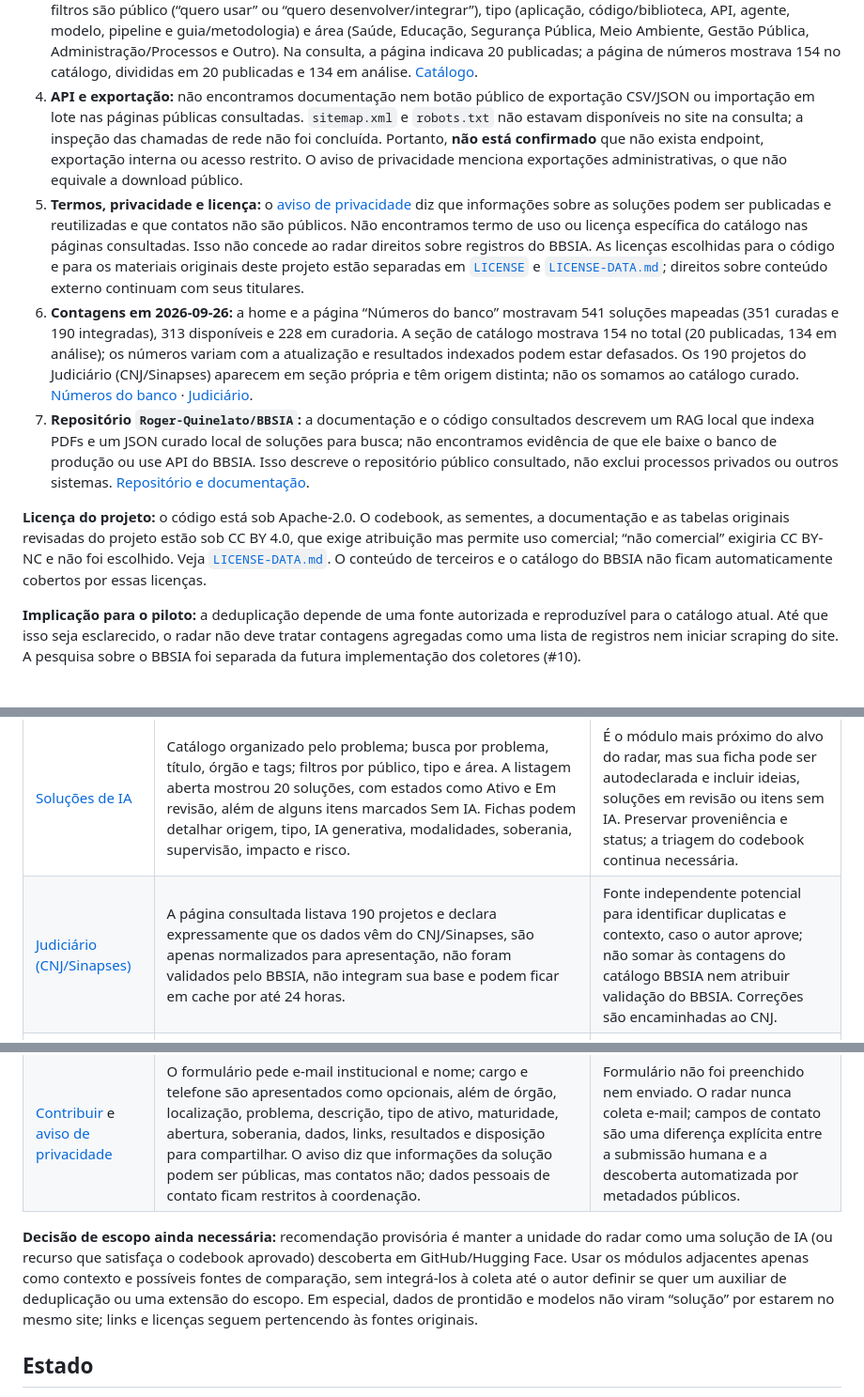
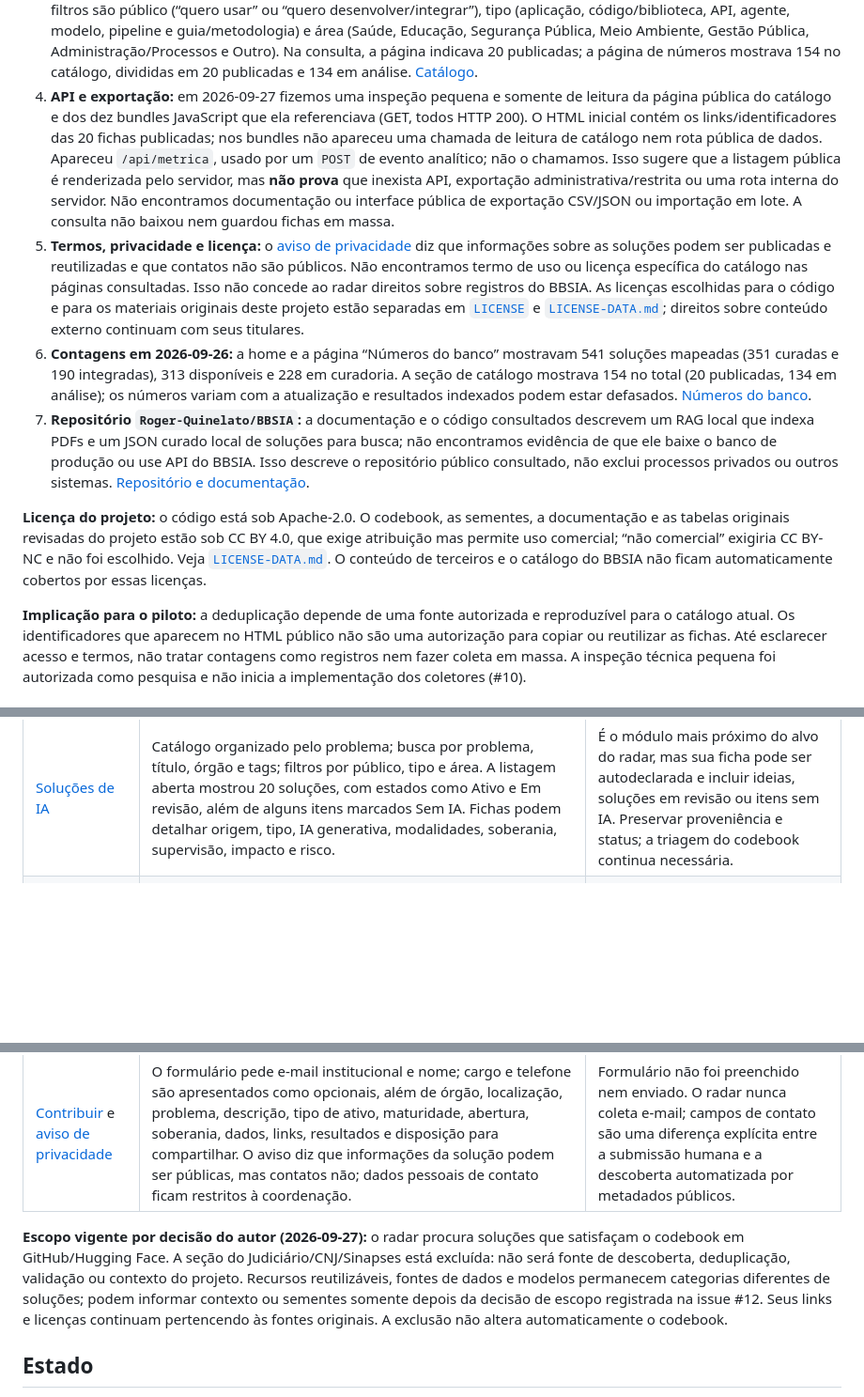
Before and after one commit to mancano-tales/bbsia-radar, a Markdown page: README.md, 3 parts joined by grey strips. Shown at 94% size. Drawn GitHub-style; blank space fills up the shorter version.

Commit message:
docs(research): testa rotas publicas e ajusta escopo refs #1 #10

```diff
--- a/README.md
+++ b/README.md
@@ -80,11 +80,14 @@ O radar é **a parte que produz o corpus**: encontra as soluções, junta o que
    Educação, Segurança Pública, Meio Ambiente, Gestão Pública, Administração/Processos e Outro).
    Na consulta, a página indicava 20 publicadas; a página de números mostrava 154 no catálogo,
    divididas em 20 publicadas e 134 em análise. [Catálogo](https://bancobrasileiro.ia.br/catalogo).
-4. **API e exportação:** não encontramos documentação nem botão público de exportação CSV/JSON ou
-   importação em lote nas páginas públicas consultadas. `sitemap.xml` e `robots.txt` não estavam
-   disponíveis no site na consulta; a inspeção das chamadas de rede não foi concluída. Portanto,
-   **não está confirmado** que não exista endpoint, exportação interna ou acesso restrito. O aviso de
-   privacidade menciona exportações administrativas, o que não equivale a download público.
+4. **API e exportação:** em 2026-09-27 fizemos uma inspeção pequena e somente de leitura da página
+   pública do catálogo e dos dez bundles JavaScript que ela referenciava (GET, todos HTTP 200). O
+   HTML inicial contém os links/identificadores das 20 fichas publicadas; nos bundles não apareceu
+   uma chamada de leitura de catálogo nem rota pública de dados. Apareceu `/api/metrica`, usado por
+   um `POST` de evento analítico; não o chamamos. Isso sugere que a listagem pública é renderizada
+   pelo servidor, mas **não prova** que inexista API, exportação administrativa/restrita ou uma rota
+   interna do servidor. Não encontramos documentação ou interface pública de exportação CSV/JSON ou
+   importação em lote. A consulta não baixou nem guardou fichas em massa.
 5. **Termos, privacidade e licença:** o [aviso de privacidade](https://bancobrasileiro.ia.br/privacidade)
    diz que informações sobre as soluções podem ser publicadas e reutilizadas e que contatos não são
    públicos. Não encontramos termo de uso ou licença específica do catálogo nas páginas consultadas.
@@ -95,9 +98,7 @@ O radar é **a parte que produz o corpus**: encontra as soluções, junta o que
    (351 curadas e 190 integradas), 313 disponíveis e 228 em curadoria. A seção de catálogo mostrava
    154 no total (20 publicadas, 134 em análise); os números variam com a atualização e resultados
    indexados podem estar defasados.
-   Os 190 projetos do Judiciário (CNJ/Sinapses) aparecem em seção própria e têm origem distinta; não
-   os somamos ao catálogo curado. [Números do banco](https://bancobrasileiro.ia.br/numeros) ·
-   [Judiciário](https://bancobrasileiro.ia.br/judiciario).
+   [Números do banco](https://bancobrasileiro.ia.br/numeros).
 7. **Repositório `Roger-Quinelato/BBSIA`:** a documentação e o código consultados descrevem um RAG
    local que indexa PDFs e um JSON curado local de soluções para busca; não encontramos evidência de
    que ele baixe o banco de produção ou use API do BBSIA. Isso descreve o repositório público
@@ -110,7 +111,8 @@ comercial; “não comercial” exigiria CC BY-NC e não foi escolhido. Veja [`L
 O conteúdo de terceiros e o catálogo do BBSIA não ficam automaticamente cobertos por essas licenças.
 
 **Implicação para o piloto:** a deduplicação depende de uma fonte autorizada e reproduzível para o
-catálogo atual. Até que isso seja esclarecido, o radar não deve tratar contagens agregadas como uma
-lista de registros nem iniciar scraping do site. A pesquisa sobre o BBSIA foi separada da futura
-implementação dos coletores (#10).
+catálogo atual. Os identificadores que aparecem no HTML público não são uma autorização para copiar
+ou reutilizar as fichas. Até esclarecer acesso e termos, não tratar contagens como registros nem fazer
+coleta em massa. A inspeção técnica pequena foi autorizada como pesquisa e não inicia a implementação
+dos coletores (#10).
 
@@ -122,17 +124,17 @@ projeto, mas não amplia automaticamente a unidade de análise do radar nem auto
 | Seção | O que a página declara | Relação com o radar e limite |
 |---|---|---|
 | [Soluções de IA](https://bancobrasileiro.ia.br/catalogo) | Catálogo organizado pelo problema; busca por problema, título, órgão e tags; filtros por público, tipo e área. A listagem aberta mostrou 20 soluções, com estados como Ativo e Em revisão, além de alguns itens marcados Sem IA. Fichas podem detalhar origem, tipo, IA generativa, modalidades, soberania, supervisão, impacto e risco. | É o módulo mais próximo do alvo do radar, mas sua ficha pode ser autodeclarada e incluir ideias, soluções em revisão ou itens sem IA. Preservar proveniência e status; a triagem do codebook continua necessária. |
-| [Judiciário (CNJ/Sinapses)](https://bancobrasileiro.ia.br/judiciario) | A página consultada listava 190 projetos e declara expressamente que os dados vêm do CNJ/Sinapses, são apenas normalizados para apresentação, não foram validados pelo BBSIA, não integram sua base e podem ficar em cache por até 24 horas. | Fonte independente potencial para identificar duplicatas e contexto, caso o autor aprove; não somar às contagens do catálogo BBSIA nem atribuir validação do BBSIA. Correções são encaminhadas ao CNJ. |
 | [Recursos reutilizáveis](https://bancobrasileiro.ia.br/fundacao) | Reúne bases, APIs, software público e repositórios, agrupados por esforço: instalar/usar (21), conectar (12), desenvolver (10) e estudar (8), 51 itens no total na consulta. Há recursos brasileiros e estrangeiros, de IA e não IA, com links externos. | É uma vitrine ampla de ativos reusáveis, não um catálogo homogêneo de soluções de IA. Pode servir para contexto ou sementes futuras, após decisão de escopo. |
 | [Dados para IA / prontidão](https://bancobrasileiro.ia.br/prontidao) | 52 fichas sobre fontes públicas brasileiras, com método/data declarados e dimensões como forma de acesso, autenticação, licença, granularidade, cadência e restrições. N1 indica ingestão direta; N2 exige engenharia/autenticação/limite técnico; N3 requer acesso mediado. O rótulo parcial restringe a avaliação ao regime mais acessível. | Descreve bases de dados de terceiros, não soluções do radar nem a base cadastral do BBSIA. Endpoints que aparecem nessas fichas são das fontes de dados citadas e não provam a existência de API para consultar o catálogo BBSIA. |
 | [Modelos abertos](https://bancobrasileiro.ia.br/modelos) | 13 modelos na consulta, com filtros por tarefa, ambiente de execução e grau de abertura. A página distingue “Open source” de “Pesos abertos” e orienta consultar a licença de cada modelo. | Alguns modelos podem ser componentes ou candidatos a solução, mas disponibilizar pesos não basta para presumir código aberto, origem brasileira, licença de reutilização ou aderência ao formulário. Registrar cada licença na fonte original. |
 | [Contribuir](https://bancobrasileiro.ia.br/contribuir) e [aviso de privacidade](https://bancobrasileiro.ia.br/privacidade) | O formulário pede e-mail institucional e nome; cargo e telefone são apresentados como opcionais, além de órgão, localização, problema, descrição, tipo de ativo, maturidade, abertura, soberania, dados, links, resultados e disposição para compartilhar. O aviso diz que informações da solução podem ser públicas, mas contatos não; dados pessoais de contato ficam restritos à coordenação. | Formulário não foi preenchido nem enviado. O radar nunca coleta e-mail; campos de contato são uma diferença explícita entre a submissão humana e a descoberta automatizada por metadados públicos. |
 
-**Decisão de escopo ainda necessária:** recomendação provisória é manter a unidade do radar como uma solução de IA
-(ou recurso que satisfaça o codebook aprovado) descoberta em GitHub/Hugging Face. Usar os módulos adjacentes
-apenas como contexto e possíveis fontes de comparação, sem integrá-los à coleta até o autor definir se quer
-um auxiliar de deduplicação ou uma extensão do escopo. Em especial, dados de prontidão e modelos não viram
-“solução” por estarem no mesmo site; links e licenças seguem pertencendo às fontes originais.
+**Escopo vigente por decisão do autor (2026-09-27):** o radar procura soluções que satisfaçam o
+codebook em GitHub/Hugging Face. A seção do Judiciário/CNJ/Sinapses está excluída: não será fonte de
+descoberta, deduplicação, validação ou contexto do projeto. Recursos reutilizáveis, fontes de dados e
+modelos permanecem categorias diferentes de soluções; podem informar contexto ou sementes somente
+depois da decisão de escopo registrada na issue #12. Seus links e licenças continuam pertencendo às
+fontes originais. A exclusão não altera automaticamente o codebook.
 
 ## Estado
 
```
Also changed, not shown: other parts of README.md (+1 -1 lines), NEWS.md (+20 -0 lines), repo-governance/plan/2026-09-26_Plano_Piloto_bbsia-radar.md (+26 -24 lines).
